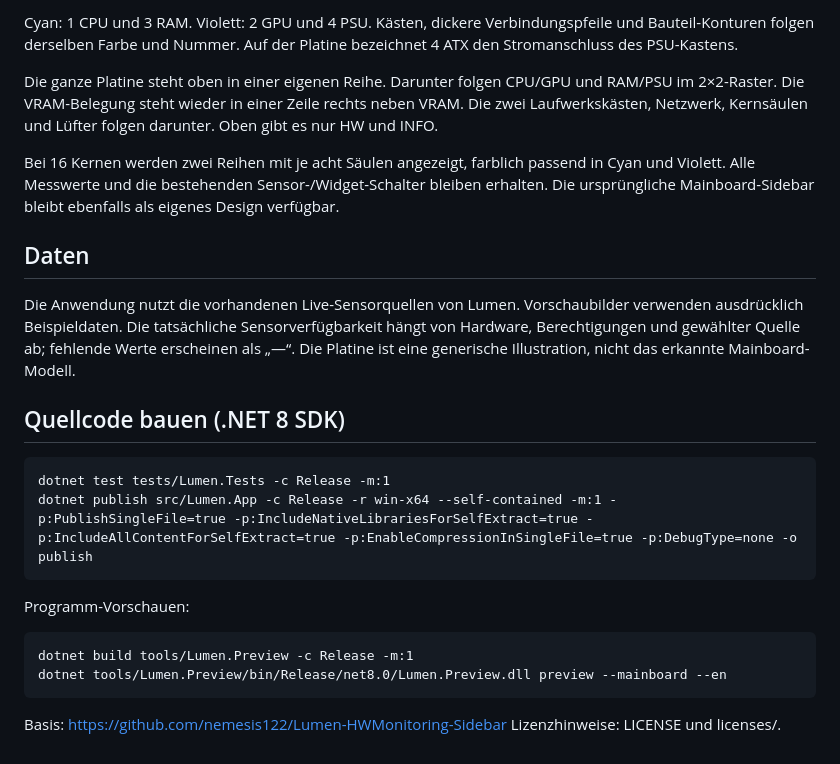
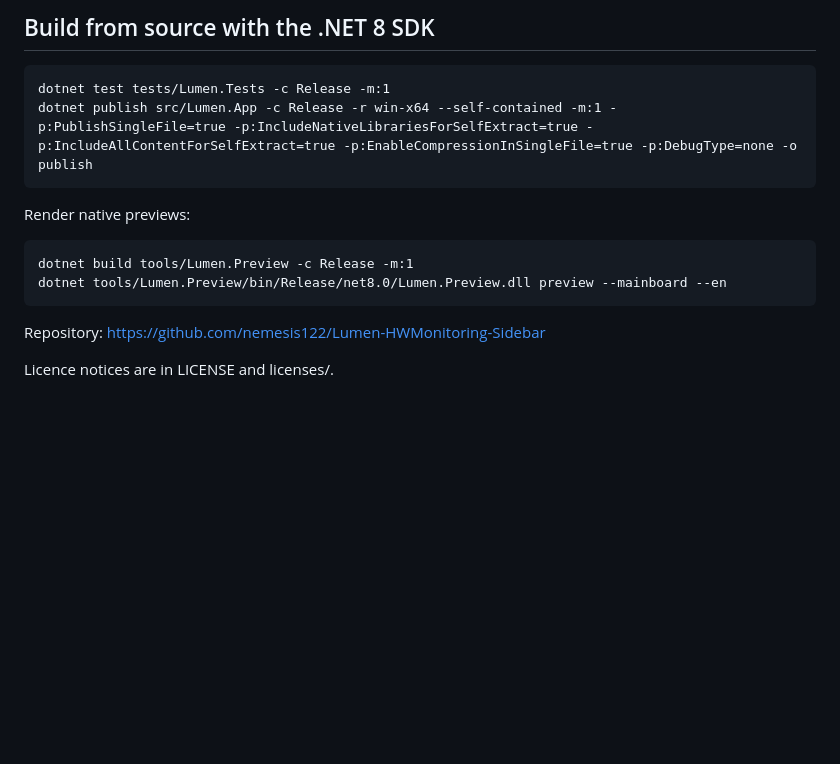
Before and after one commit to nemesis122/Lumen-HWMonitoring-Sidebar, a Markdown page: docs/mainboard.md, the part around one of its changes. Drawn GitHub-style; blank space fills up the shorter version.

```diff
--- a/docs/mainboard.md
+++ b/docs/mainboard.md
@@ -37,23 +38,14 @@ Für Mainboard Cores empfiehlt sich zunächst eine Sidebar-Breite von 440 px. ZI
 
-Cyan: 1 CPU und 3 RAM. Violett: 2 GPU und 4 PSU. Kästen, dickere Verbindungspfeile und Bauteil-Konturen folgen derselben Farbe und Nummer. Auf der Platine bezeichnet 4 ATX den Stromanschluss des PSU-Kastens.
-
-Die ganze Platine steht oben in einer eigenen Reihe. Darunter folgen CPU/GPU und RAM/PSU im 2×2-Raster. Die VRAM-Belegung steht wieder in einer Zeile rechts neben VRAM. Die zwei Laufwerkskästen, Netzwerk, Kernsäulen und Lüfter folgen darunter. Oben gibt es nur HW und INFO.
-
-Bei 16 Kernen werden zwei Reihen mit je acht Säulen angezeigt, farblich passend in Cyan und Violett. Alle Messwerte und die bestehenden Sensor-/Widget-Schalter bleiben erhalten. Die ursprüngliche Mainboard-Sidebar bleibt ebenfalls als eigenes Design verfügbar.
-
-## Daten
-
-Die Anwendung nutzt die vorhandenen Live-Sensorquellen von Lumen. Vorschaubilder verwenden ausdrücklich Beispieldaten. Die tatsächliche Sensorverfügbarkeit hängt von Hardware, Berechtigungen und gewählter Quelle ab; fehlende Werte erscheinen als „—“. Die Platine ist eine generische Illustration, nicht das erkannte Mainboard-Modell.
-
-## Quellcode bauen (.NET 8 SDK)
+## Build from source with the .NET 8 SDK
 
     dotnet test tests/Lumen.Tests -c Release -m:1
     dotnet publish src/Lumen.App -c Release -r win-x64 --self-contained -m:1 -p:PublishSingleFile=true -p:IncludeNativeLibrariesForSelfExtract=true -p:IncludeAllContentForSelfExtract=true -p:EnableCompressionInSingleFile=true -p:DebugType=none -o publish
 
-Programm-Vorschauen:
+Render native previews:
 
     dotnet build tools/Lumen.Preview -c Release -m:1
     dotnet tools/Lumen.Preview/bin/Release/net8.0/Lumen.Preview.dll preview --mainboard --en
 
-Basis: https://github.com/nemesis122/Lumen-HWMonitoring-Sidebar
-Lizenzhinweise: LICENSE und licenses/.
+Repository: https://github.com/nemesis122/Lumen-HWMonitoring-Sidebar
+
+Licence notices are in LICENSE and licenses/.
```
Also changed, not shown: other parts of docs/mainboard.md (+19 -18 lines), README.md (+11 -1 lines), docs/release-notes/v4.4.0.md (+7 -1 lines), docs/images/v4.4.0/aio-designs.png (added), docs/images/v4.4.0/mainboard-map.png (added), docs/images/v4.4.0/mainboard-sidebar.png (added), 6 other files.
